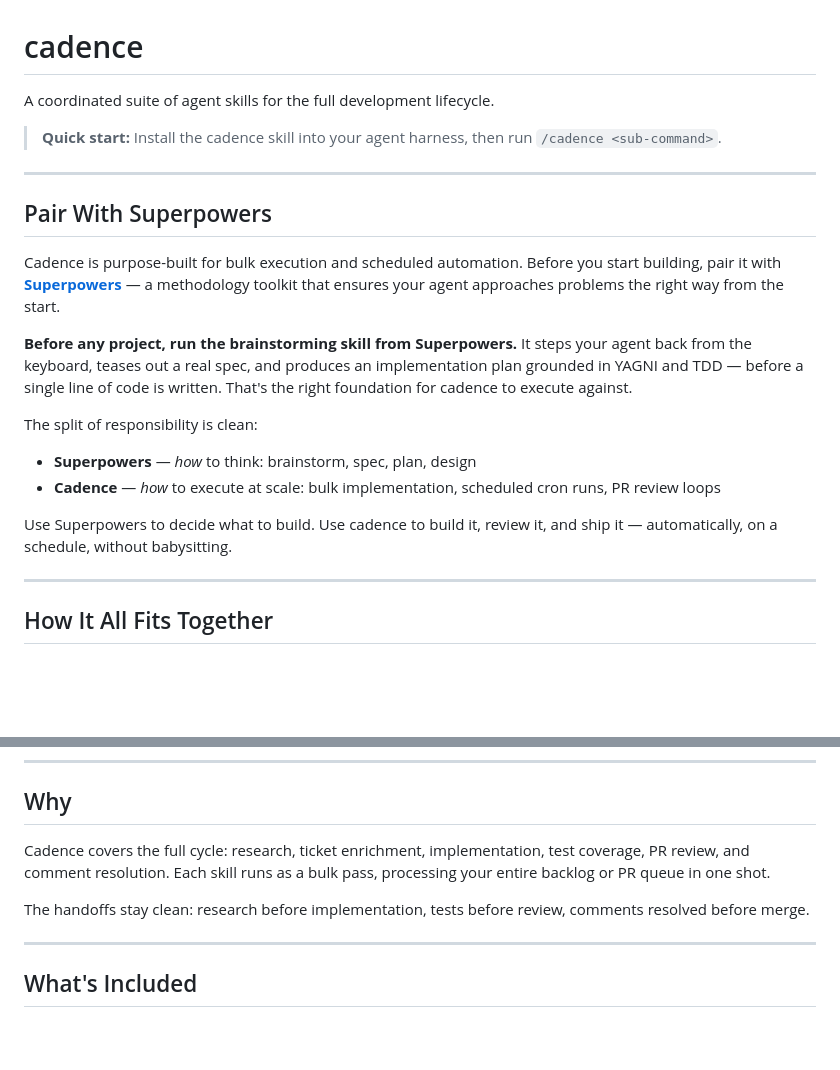
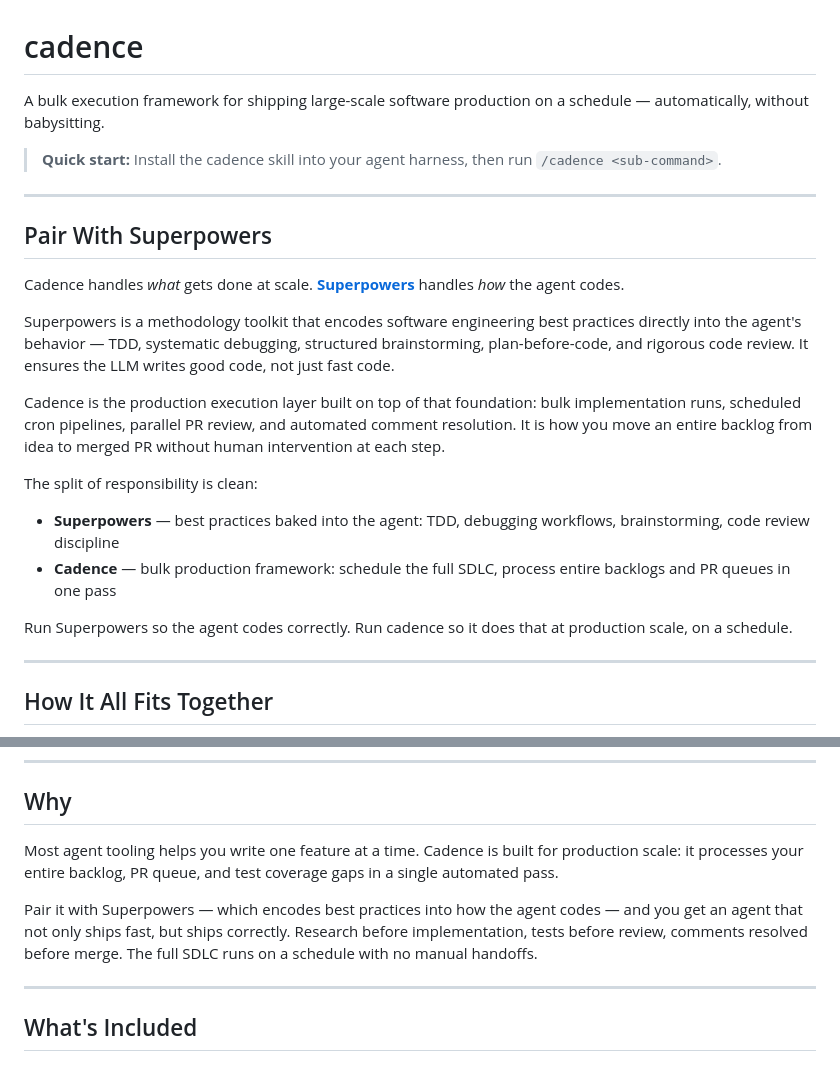
Before and after one commit to drewdoebereiner/cadence, a Markdown page: README.md, 2 parts joined by grey strips. Drawn GitHub-style; blank space fills up the shorter version.

Commit message:
docs: clarify Superpowers/Cadence positioning in README
Superpowers = best practices baked into the agent (TDD, debugging, brainstorming).
Cadence = bulk production framework for running the full SDLC at scale on a schedule.

```diff
--- a/README.md
+++ b/README.md
@@ -1,6 +1,6 @@
 # cadence
 
-A coordinated suite of agent skills for the full development lifecycle.
+A bulk execution framework for shipping large-scale software production on a schedule — automatically, without babysitting.
 
 > **Quick start:** Install the cadence skill into your agent harness, then run `/cadence <sub-command>`.
 
@@ -8,16 +8,18 @@ A coordinated suite of agent skills for the full development lifecycle.
 
 ## Pair With Superpowers
 
-Cadence is purpose-built for bulk execution and scheduled automation. Before you start building, pair it with **[Superpowers](https://github.com/obra/superpowers)** — a methodology toolkit that ensures your agent approaches problems the right way from the start.
+Cadence handles _what_ gets done at scale. **[Superpowers](https://github.com/obra/superpowers)** handles _how_ the agent codes.
 
-**Before any project, run the brainstorming skill from Superpowers.** It steps your agent back from the keyboard, teases out a real spec, and produces an implementation plan grounded in YAGNI and TDD — before a single line of code is written. That's the right foundation for cadence to execute against.
+Superpowers is a methodology toolkit that encodes software engineering best practices directly into the agent's behavior — TDD, systematic debugging, structured brainstorming, plan-before-code, and rigorous code review. It ensures the LLM writes good code, not just fast code.
+
+Cadence is the production execution layer built on top of that foundation: bulk implementation runs, scheduled cron pipelines, parallel PR review, and automated comment resolution. It is how you move an entire backlog from idea to merged PR without human intervention at each step.
 
 The split of responsibility is clean:
 
-- **Superpowers** — _how_ to think: brainstorm, spec, plan, design
-- **Cadence** — _how_ to execute at scale: bulk implementation, scheduled cron runs, PR review loops
+- **Superpowers** — best practices baked into the agent: TDD, debugging workflows, brainstorming, code review discipline
+- **Cadence** — bulk production framework: schedule the full SDLC, process entire backlogs and PR queues in one pass
 
-Use Superpowers to decide what to build. Use cadence to build it, review it, and ship it — automatically, on a schedule, without babysitting.
+Run Superpowers so the agent codes correctly. Run cadence so it does that at production scale, on a schedule.
 
 ---
 
@@ -83,9 +85,9 @@ Set it up once and the loop runs on its own.
 
 ## Why
 
-Cadence covers the full cycle: research, ticket enrichment, implementation, test coverage, PR review, and comment resolution. Each skill runs as a bulk pass, processing your entire backlog or PR queue in one shot.
+Most agent tooling helps you write one feature at a time. Cadence is built for production scale: it processes your entire backlog, PR queue, and test coverage gaps in a single automated pass.
 
-The handoffs stay clean: research before implementation, tests before review, comments resolved before merge.
+Pair it with Superpowers — which encodes best practices into how the agent codes — and you get an agent that not only ships fast, but ships correctly. Research before implementation, tests before review, comments resolved before merge. The full SDLC runs on a schedule with no manual handoffs.
 
 ---
 
```
